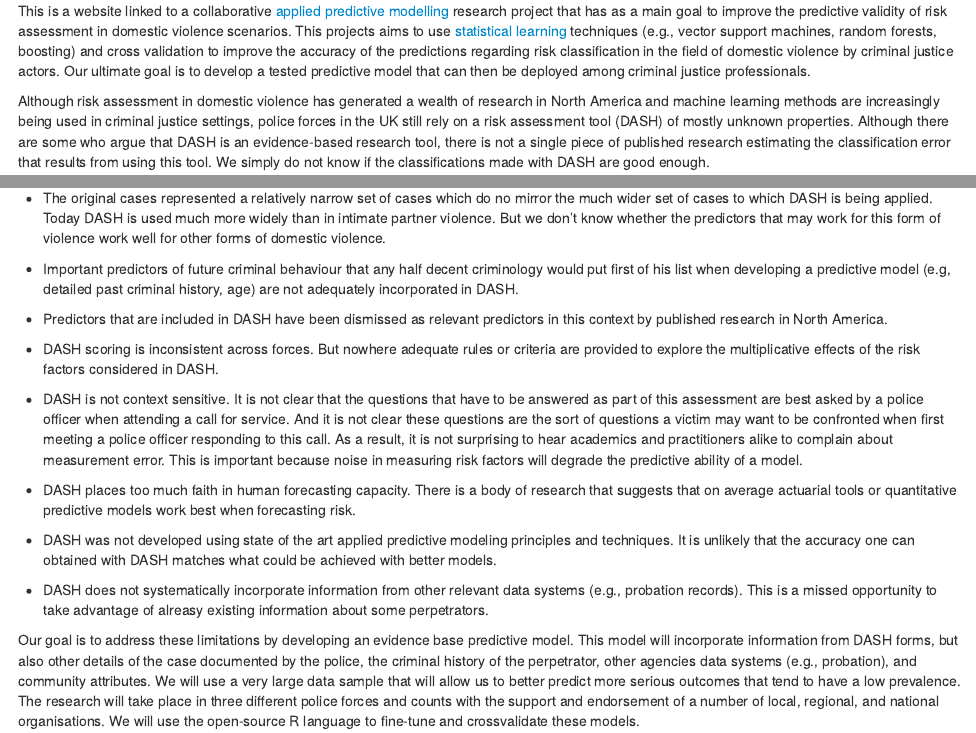
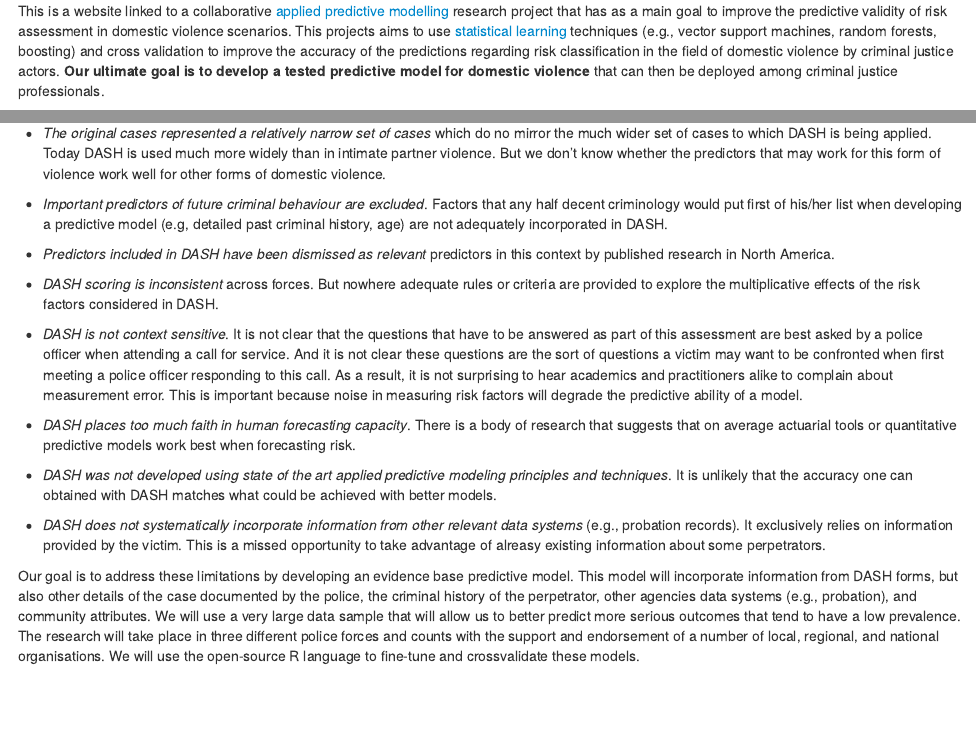
Before and after one commit to jjmedinaariza/violencerisk, an R Markdown document (About.Rmd): the page in a window 1100 px wide, from 60 px down, and a second part further down, joined at a grey line. The pictures show the output file About.html that the author committed with the source, opened offline.

Commit message:
Updata
Changes to the format of the "About" section.

```diff
--- a/About.Rmd
+++ b/About.Rmd
@@ -3,6 +3,5 @@ title: "About the project"
 output: html_document
 ---
 
-This is a website linked to a collaborative [applied predictive modelling](http://www.springer.com/statistics/life+sciences,+medicine+%26+health/book/978-1-4614-6848-6) research project that has as a main goal to improve the predictive validity of risk assessment in domestic violence scenarios. This projects aims to use [statistical learning](http://www.springer.com/computer/ai/book/978-0-387-84857-0) techniques (e.g., vector support machines, random forests, boosting) and cross validation to improve the accuracy of the predictions regarding risk classification in the field of domestic violence by criminal justice actors. Our ultimate goal is to develop a tested predictive model that can then be deployed among criminal justice professionals.
+This is a website linked to a collaborative [applied predictive modelling](http://www.springer.com/statistics/life+sciences,+medicine+%26+health/book/978-1-4614-6848-6) research project that has as a main goal to improve the predictive validity of risk assessment in domestic violence scenarios. This projects aims to use [statistical learning](http://www.springer.com/computer/ai/book/978-0-387-84857-0) techniques (e.g., vector support machines, random forests, boosting) and cross validation to improve the accuracy of the predictions regarding risk classification in the field of domestic violence by criminal justice actors. **Our ultimate goal is to develop a tested predictive model for domestic violence** that can then be deployed among criminal justice professionals.
 
-Although risk assessment in domestic violence has generated a wealth of research in North America and machine learning methods are increasingly being used in criminal justice settings, police forces in the UK still rely on a risk assessment tool (DASH) of mostly unknown properties. Although there are some who argue that DASH is an evidence-based research tool, there is not a single piece of published research estimating the classification error that results from using this tool. We simply do not know if the classifications made with DASH are good enough.
@@ -13,18 +13,18 @@ There are good reasons to suspect the accuracy of DASH is far from optimal:
 
-+ The original cases represented a relatively narrow set of cases which do no mirror the much wider set of cases to which DASH is being applied. Today DASH is used much more widely than in intimate partner violence. But we don't know whether the predictors that may work for this form of violence work well for other forms of domestic violence.
++ *The original cases represented a relatively narrow set of cases* which do no mirror the much wider set of cases to which DASH is being applied. Today DASH is used much more widely than in intimate partner violence. But we don't know whether the predictors that may work for this form of violence work well for other forms of domestic violence.
 
-+ Important predictors of future criminal behaviour that any half decent criminology would put first of his list when developing a predictive model (e.g, detailed past criminal history, age) are not adequately incorporated in DASH.
++ *Important predictors of future criminal behaviour are excluded*. Factors that any half decent criminology would put first of his/her list when developing a predictive model (e.g, detailed past criminal history, age) are not adequately incorporated in DASH.
 
-+ Predictors that are included in DASH have been dismissed as relevant predictors in this context by published research in North America.
++ *Predictors included in DASH have been dismissed as relevant* predictors in this context by published research in North America.
 
-+ DASH scoring is inconsistent across forces. But nowhere adequate rules or criteria are provided to explore the multiplicative effects of the risk factors considered in DASH.
++ *DASH scoring is inconsistent* across forces. But nowhere adequate rules or criteria are provided to explore the multiplicative effects of the risk factors considered in DASH.
 
-+ DASH is not context sensitive. It is not clear that the questions that have to be answered as part of this assessment are best asked by a police officer when attending a call for service. And it is not clear these questions are the sort of questions a victim may want to be confronted when first meeting a police officer responding to this call. As a result, it is not surprising to hear academics and practitioners alike to complain about measurement error. This is important because noise in measuring risk factors will degrade the predictive ability of a model.
++ *DASH is not context sensitive*. It is not clear that the questions that have to be answered as part of this assessment are best asked by a police officer when attending a call for service. And it is not clear these questions are the sort of questions a victim may want to be confronted when first meeting a police officer responding to this call. As a result, it is not surprising to hear academics and practitioners alike to complain about measurement error. This is important because noise in measuring risk factors will degrade the predictive ability of a model.
 
-+ DASH places too much faith in human forecasting capacity. There is a body of research that suggests that on average actuarial tools or quantitative predictive models work best when forecasting risk.
++ *DASH places too much faith in human forecasting capacity*. There is a body of research that suggests that on average actuarial tools or quantitative predictive models work best when forecasting risk.
 
-+ DASH was not developed using state of the art applied predictive modeling principles and techniques. It is unlikely that the accuracy one can obtained with DASH matches what could be achieved with better models.
++ *DASH was not developed using state of the art applied predictive modeling principles and techniques*. It is unlikely that the accuracy one can obtained with DASH matches what could be achieved with better models.
 
-+ DASH does not systematically incorporate information from other relevant data systems (e.g., probation records). This is a missed opportunity to take advantage of alreasy existing information about some perpetrators.
++ *DASH does not systematically incorporate information from other relevant data systems* (e.g., probation records). It exclusively relies on information provided by the victim. This is a missed opportunity to take advantage of alreasy existing information about some perpetrators.
 
 Our goal is to address these limitations by developing an evidence base predictive model. This model will incorporate information from DASH forms, but also other details of the case documented by the police, the criminal history of the perpetrator, other agencies data systems (e.g., probation), and community attributes. We will use a very large data sample that will allow us to better predict more serious outcomes that tend to have a low prevalence. The research will take place in three different police forces and counts with the support and endorsement of a number of local, regional, and national organisations. We will use the open-source R language to fine-tune and crossvalidate these models.
```
Also changed, not shown: About.html, About.Rmd (3 more changed lines).
